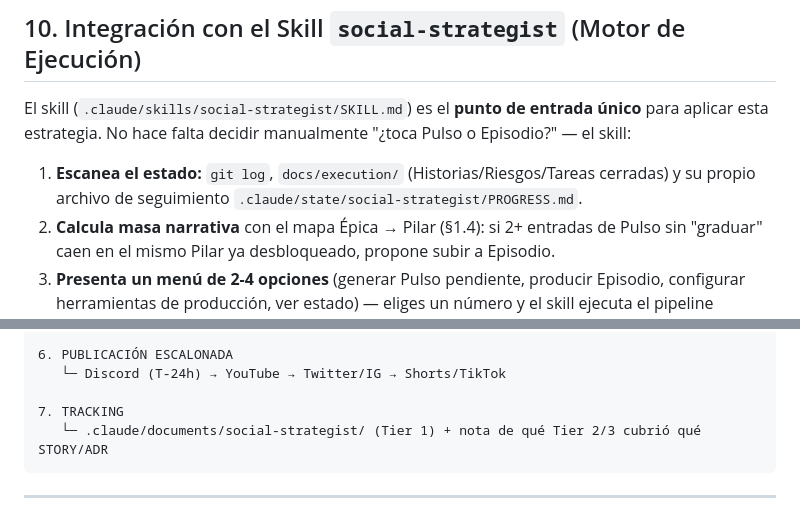
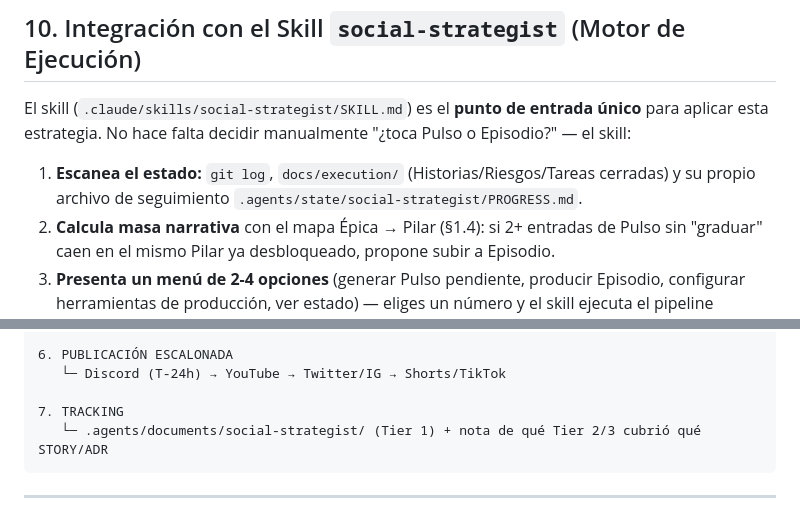
Before and after one commit to fbravohz/Drasus-Engine, a Markdown page: CONTENT-STRATEGY.md, 2 parts joined by grey strips. GitHub-like rendering.

Commit message:
chore: actualizar estrategia de contenido
- CONTENT-STRATEGY.md: cambios en hoja de ruta de producción de contenido

````diff
--- a/CONTENT-STRATEGY.md
+++ b/CONTENT-STRATEGY.md
@@ -349,7 +349,7 @@ export const ParetoFront: React.FC = () => {
 
 El skill (`.claude/skills/social-strategist/SKILL.md`) es el **punto de entrada único** para aplicar esta estrategia. No hace falta decidir manualmente "¿toca Pulso o Episodio?" — el skill:
 
-1. **Escanea el estado:** `git log`, `docs/execution/` (Historias/Riesgos/Tareas cerradas) y su propio archivo de seguimiento `.claude/state/social-strategist/PROGRESS.md`.
+1. **Escanea el estado:** `git log`, `docs/execution/` (Historias/Riesgos/Tareas cerradas) y su propio archivo de seguimiento `.agents/state/social-strategist/PROGRESS.md`.
 2. **Calcula masa narrativa** con el mapa Épica → Pilar (§1.4): si 2+ entradas de Pulso sin "graduar" caen en el mismo Pilar ya desbloqueado, propone subir a Episodio.
 3. **Presenta un menú de 2-4 opciones** (generar Pulso pendiente, producir Episodio, configurar herramientas de producción, ver estado) — eliges un número y el skill ejecuta el pipeline completo, sin más preguntas salvo acciones irreversibles (ej. instalar paquetes del sistema).
 4. **Genera bilingüe (ES+EN) por defecto** todo el contenido de Pulso (§1.5). Para Episodio/Gran Estreno sigue la regla de §1.5: un idioma primero, el segundo si hay masa narrativa.
@@ -393,7 +393,7 @@ El skill (`.claude/skills/social-strategist/SKILL.md`) es el **punto de entrada
    └─ Discord (T-24h) → YouTube → Twitter/IG → Shorts/TikTok
 
 7. TRACKING
-   └─ .claude/documents/social-strategist/ (Tier 1) + nota de qué Tier 2/3 cubrió qué STORY/ADR
+   └─ .agents/documents/social-strategist/ (Tier 1) + nota de qué Tier 2/3 cubrió qué STORY/ADR
 ```
 
 ---
````
